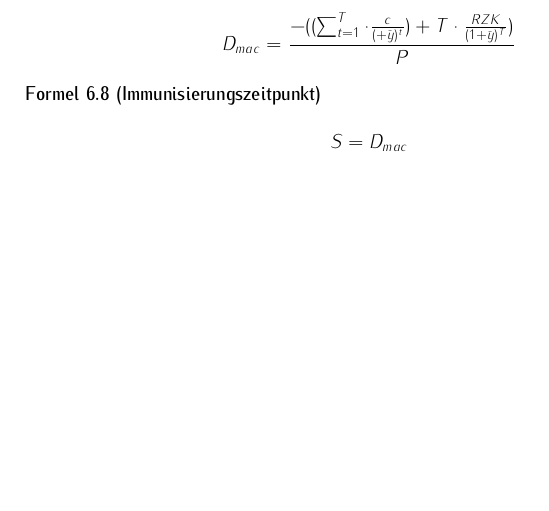
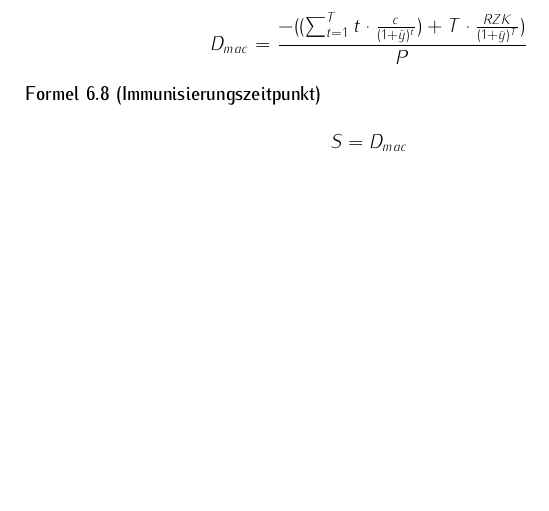
Before and after one commit to adrianleh/investments_revision, a LaTeX document (tex/formulae.tex): part of page 6 of 6, cut so that both start at the same text. Compiled offline with pdfLaTeX.

Commit message:
fixed macauly

```diff
--- a/tex/formulae.tex
+++ b/tex/formulae.tex
@@ -143,7 +143,7 @@
         $$s(0,T) = \frac{1 - b(0,T)}{\sum_{t=1}^{T}b(0,t)}$$
     \end{formula}
     \begin{formula}[Macauly Duaration]
-        $$D_{mac} = \frac{- ((\sum_{t=1}^{T} \cdot \frac{c}{(+ \bar{y})^t}) + T \cdot \frac{RZK}{(1 + \bar{y})^T})}{P}$$
+        $$D_{mac} = \frac{- ((\sum_{t=1}^{T} t \cdot \frac{c}{(1 + \bar{y})^t}) + T \cdot \frac{RZK}{(1 + \bar{y})^T})}{P}$$
     \end{formula}
     \begin{formula}[Immunisierungszeitpunkt]
         $$ S = D_{mac}$$
```
